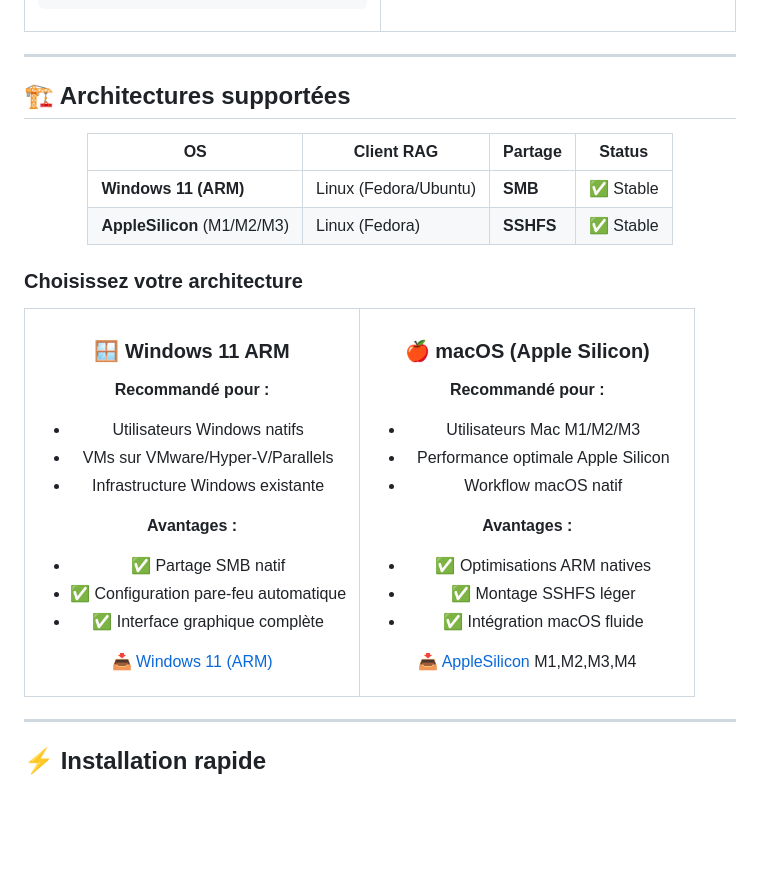
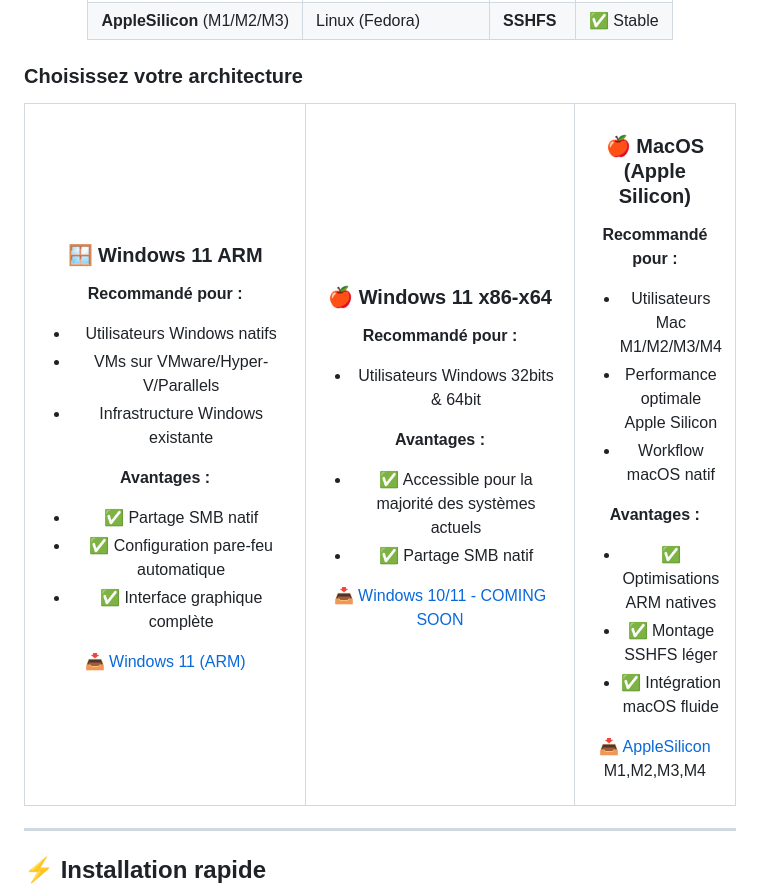
Before and after one commit to Liam4Chilll/FAMILY_RAG, a Markdown page: readme.md, the part around the change. Drawn GitHub-style; blank space fills up the shorter version.

```diff
--- a/readme.md
+++ b/readme.md
@@ -120,11 +120,26 @@ Chaque famille accumule au fil des années une **richesse documentaire** consid
 [📥 Windows 11 (ARM)](https://github.com/Liam4Chilll/FAMILY_RAG/tree/main/WINDOWS_11_ARM)
 
 </td>
+
 <td width="50%" align="center">
 
-### 🍎 macOS (Apple Silicon)
+### 🍎 Windows 11 x86-x64
 **Recommandé pour :**
-- Utilisateurs Mac M1/M2/M3
+- Utilisateurs Windows 32bits & 64bit
+
+**Avantages :**
+- ✅ Accessible pour la majorité des systèmes actuels
+- ✅ Partage SMB natif
+
+[📥 Windows 10/11 - COMING SOON]()
+
+</td>
+
+<td width="50%" align="center">
+
+### 🍎 MacOS (Apple Silicon)
+**Recommandé pour :**
+- Utilisateurs Mac M1/M2/M3/M4
 - Performance optimale Apple Silicon
 - Workflow macOS natif
 
```
